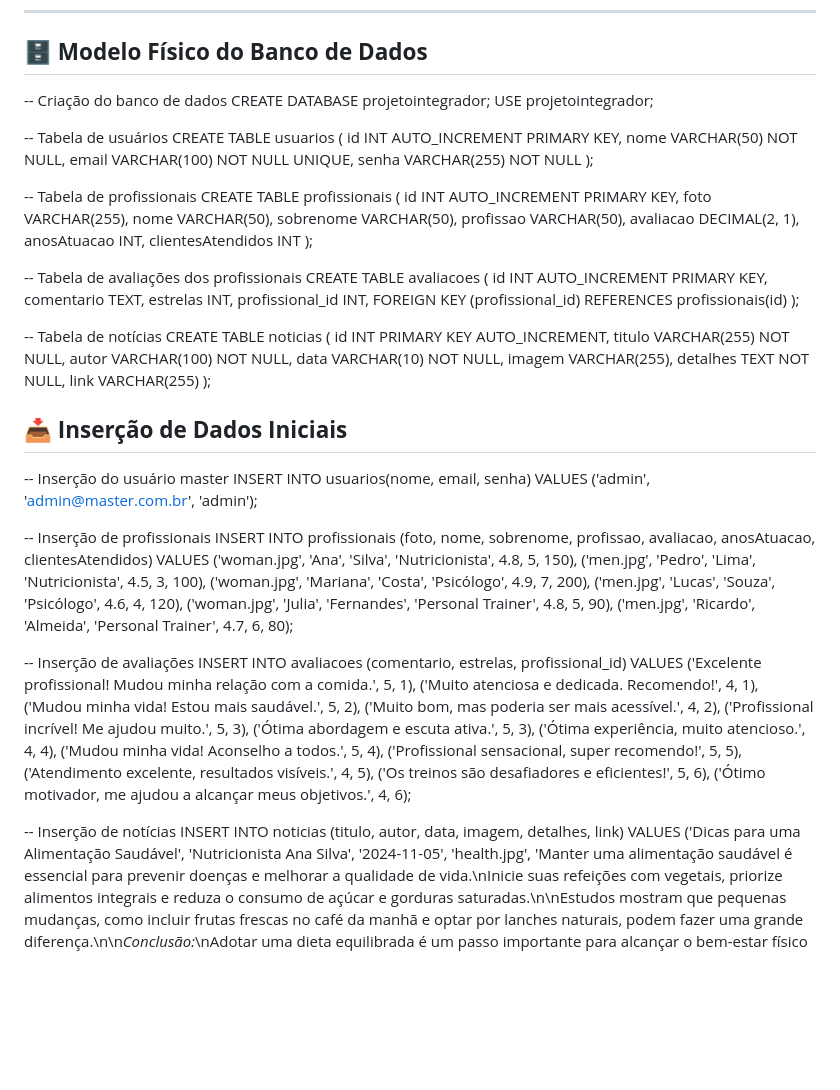
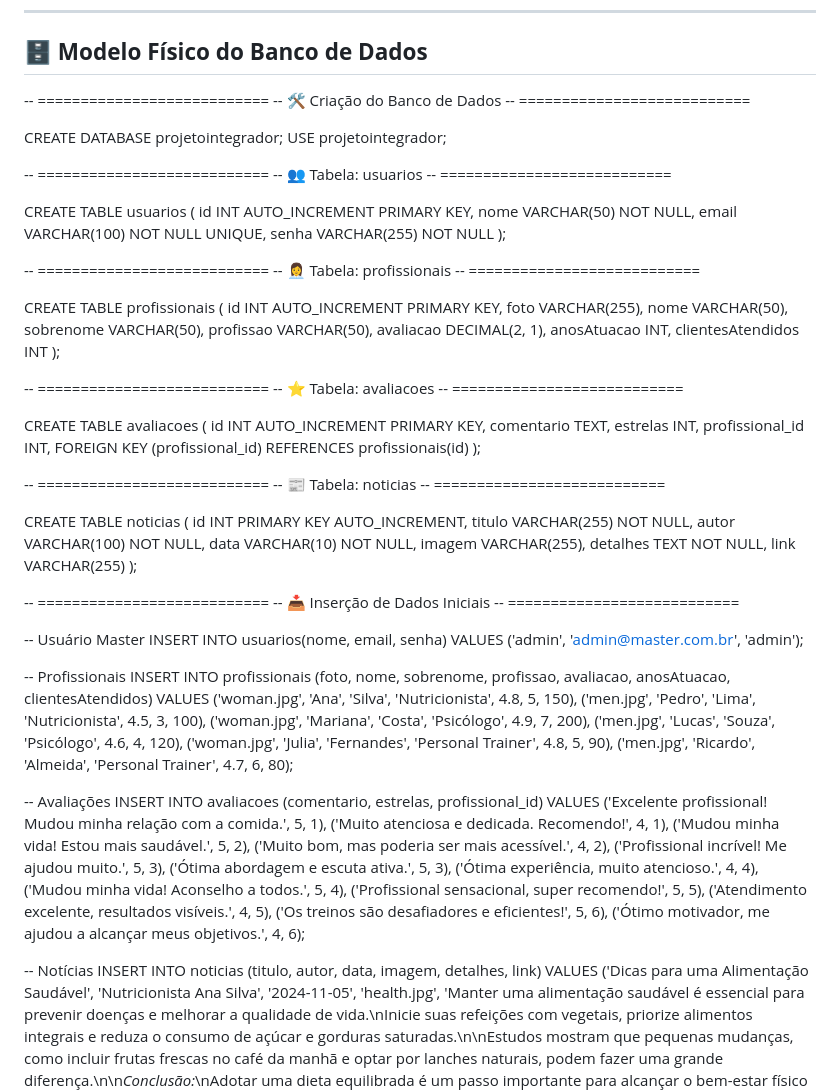
Before and after one commit to PedroHenrique0910/ProjetoIntegrador2Entrega2025, a Markdown page: README.md, the part around the change. GitHub-like rendering; blank space fills up the shorter version.

```diff
--- a/README.md
+++ b/README.md
@@ -86,11 +86,18 @@ Observação: É necessário ter o Node.js e o MySQL instalados na máquina para
 ---
 
 ## 🗄️ **Modelo Físico do Banco de Dados**
--- Criação do banco de dados
+
+-- ===========================
+-- 🛠️ Criação do Banco de Dados
+-- ===========================
+
 CREATE DATABASE projetointegrador;
 USE projetointegrador;
 
--- Tabela de usuários
+-- ===========================
+-- 👥 Tabela: usuarios
+-- ===========================
+
 CREATE TABLE usuarios (
     id INT AUTO_INCREMENT PRIMARY KEY,
     nome VARCHAR(50) NOT NULL,
@@ -98,7 +105,10 @@ CREATE TABLE usuarios (
     senha VARCHAR(255) NOT NULL
 );
 
--- Tabela de profissionais
+-- ===========================
+-- 👩‍💼 Tabela: profissionais
+-- ===========================
+
 CREATE TABLE profissionais (
     id INT AUTO_INCREMENT PRIMARY KEY,
     foto VARCHAR(255),
@@ -110,7 +120,10 @@ CREATE TABLE profissionais (
     clientesAtendidos INT
 );
 
--- Tabela de avaliações dos profissionais
+-- ===========================
+-- ⭐ Tabela: avaliacoes
+-- ===========================
+
 CREATE TABLE avaliacoes (
     id INT AUTO_INCREMENT PRIMARY KEY,
     comentario TEXT,
@@ -119,7 +132,10 @@ CREATE TABLE avaliacoes (
     FOREIGN KEY (profissional_id) REFERENCES profissionais(id)
 );
 
--- Tabela de notícias
+-- ===========================
+-- 📰 Tabela: noticias
+-- ===========================
+
 CREATE TABLE noticias (
     id INT PRIMARY KEY AUTO_INCREMENT,
     titulo VARCHAR(255) NOT NULL,
@@ -130,12 +146,15 @@ CREATE TABLE noticias (
     link VARCHAR(255)
 );
 
-## 📥 **Inserção de Dados Iniciais**
--- Inserção do usuário master
+-- ===========================
+-- 📥 Inserção de Dados Iniciais
+-- ===========================
+
+-- Usuário Master
 INSERT INTO usuarios(nome, email, senha) VALUES
 ('admin', 'admin@master.com.br', 'admin');
 
--- Inserção de profissionais
+-- Profissionais
 INSERT INTO profissionais (foto, nome, sobrenome, profissao, avaliacao, anosAtuacao, clientesAtendidos) VALUES
 ('woman.jpg', 'Ana', 'Silva', 'Nutricionista', 4.8, 5, 150),
 ('men.jpg', 'Pedro', 'Lima', 'Nutricionista', 4.5, 3, 100),
@@ -144,7 +163,7 @@ INSERT INTO profissionais (foto, nome, sobrenome, profissao, avaliacao, anosAtua
 ('woman.jpg', 'Julia', 'Fernandes', 'Personal Trainer', 4.8, 5, 90),
 ('men.jpg', 'Ricardo', 'Almeida', 'Personal Trainer', 4.7, 6, 80);
 
--- Inserção de avaliações
+-- Avaliações
 INSERT INTO avaliacoes (comentario, estrelas, profissional_id) VALUES
 ('Excelente profissional! Mudou minha relação com a comida.', 5, 1),
 ('Muito atenciosa e dedicada. Recomendo!', 4, 1),
@@ -159,7 +178,7 @@ INSERT INTO avaliacoes (comentario, estrelas, profissional_id) VALUES
 ('Os treinos são desafiadores e eficientes!', 5, 6),
 ('Ótimo motivador, me ajudou a alcançar meus objetivos.', 4, 6);
 
--- Inserção de notícias
+-- Notícias
 INSERT INTO noticias (titulo, autor, data, imagem, detalhes, link) VALUES
 ('Dicas para uma Alimentação Saudável', 'Nutricionista Ana Silva', '2024-11-05', 'health.jpg',
  'Manter uma alimentação saudável é essencial para prevenir doenças e melhorar a qualidade de vida.\nInicie suas refeições com vegetais, priorize alimentos integrais e reduza o consumo de açúcar e gorduras saturadas.\n\nEstudos mostram que pequenas mudanças, como incluir frutas frescas no café da manhã e optar por lanches naturais, podem fazer uma grande diferença.\n\n*Conclusão:*\nAdotar uma dieta equilibrada é um passo importante para alcançar o bem-estar físico e mental.',
```
